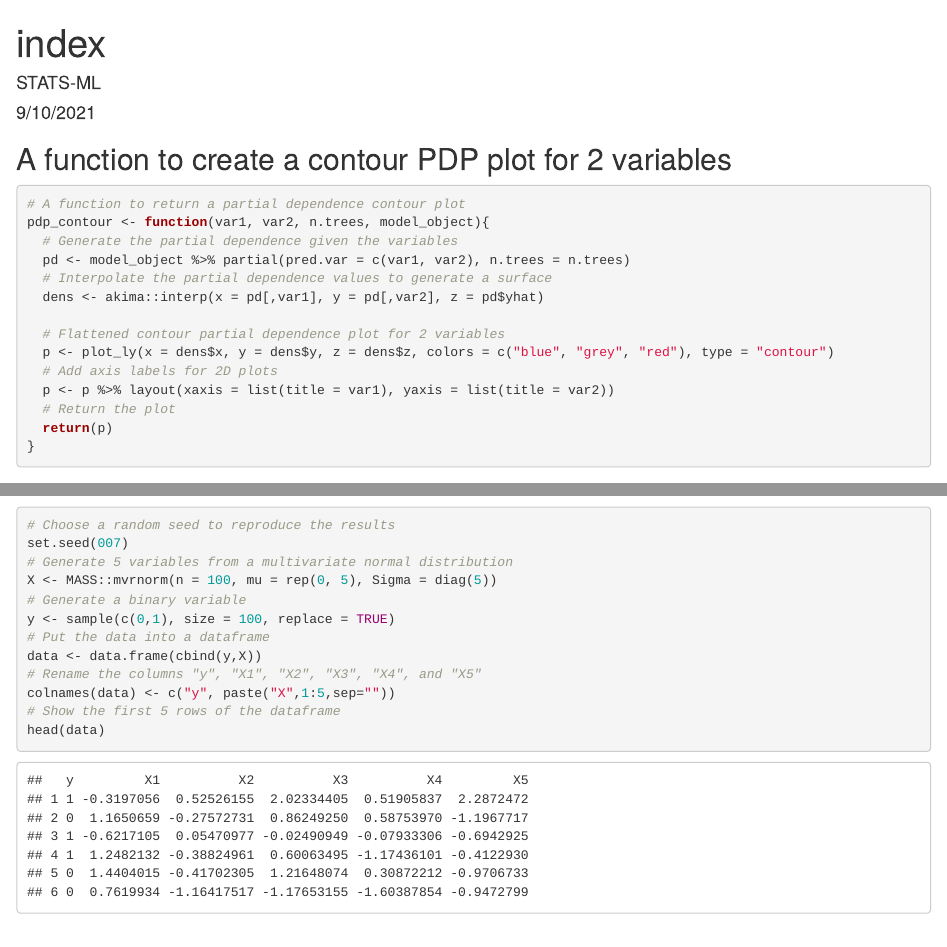
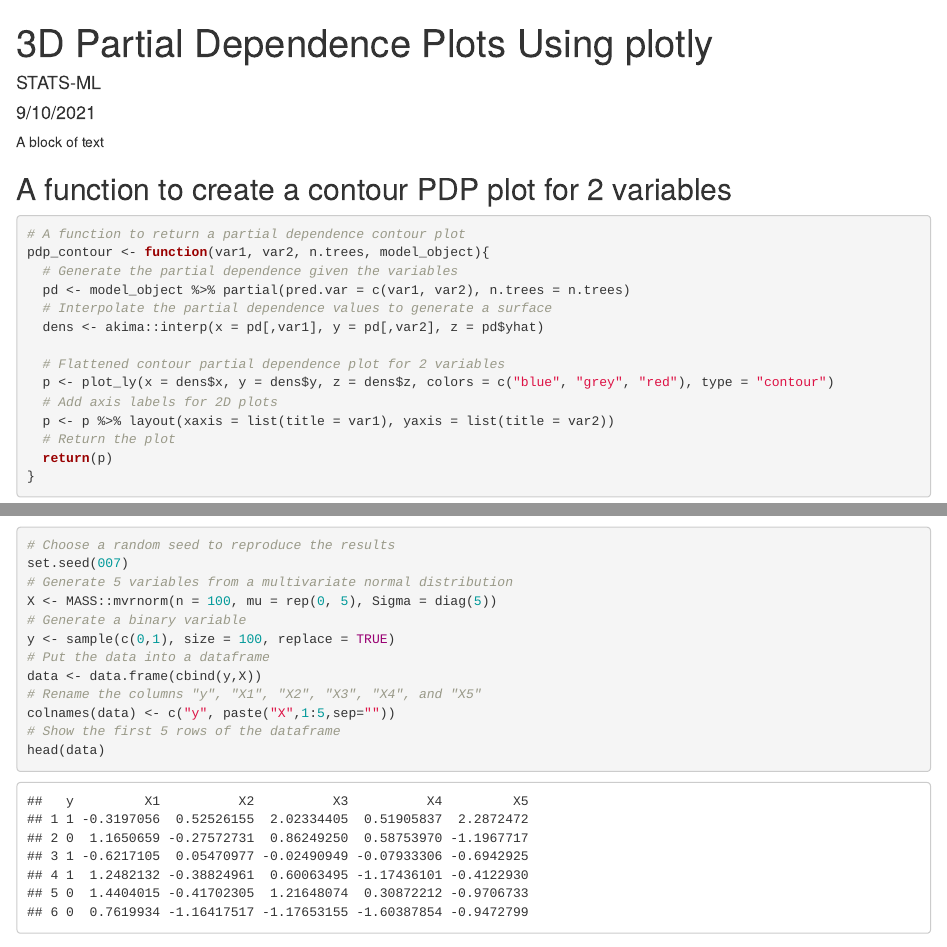
Before and after one commit to CharlesWHarrison/plotly_gbm, an R Markdown document (index.Rmd): the page in a window 1100 px wide, from its top, and a second part further down, joined at a grey line. Rendered offline with R 4.5, knitr and Pandoc, with nearby package versions; some code elsewhere in the file could not run offline; common packages that the code uses without loading them are loaded.

Commit message:
updated text

````diff
--- a/index.Rmd
+++ b/index.Rmd
@@ -1,9 +1,11 @@
 ---
-title: "index"
+title: "3D Partial Dependence Plots Using plotly"
 author: "STATS-ML"
 date: "9/10/2021"
 output: html_document
 ---
+
+A block of text
 
 ```{r setup, include=FALSE}
 knitr::opts_chunk$set(echo = TRUE)
````
